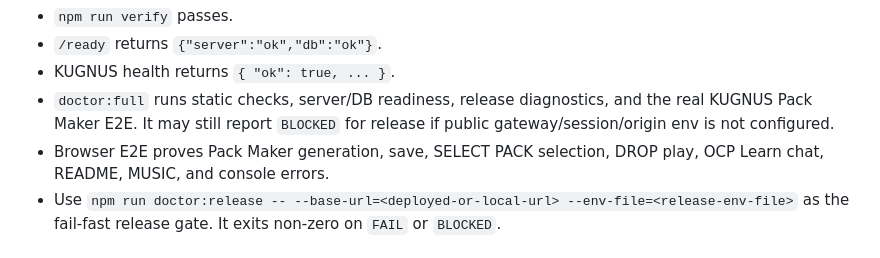
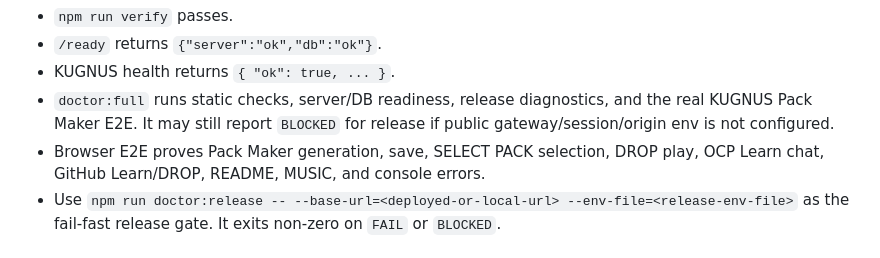
Before and after one commit to souluk319/codedrop, a Markdown page: README.md, the part around one of its changes. GitHub-like rendering.

```diff
--- a/README.md
+++ b/README.md
@@ -87,7 +96,8 @@ Expected:
 - `/ready` returns `{"server":"ok","db":"ok"}`.
 - KUGNUS health returns `{ "ok": true, ... }`.
 - `doctor:full` runs static checks, server/DB readiness, release diagnostics, and the real KUGNUS Pack Maker E2E. It may still report `BLOCKED` for release if public gateway/session/origin env is not configured.
-- Browser E2E proves Pack Maker generation, save, SELECT PACK selection, DROP play, OCP Learn chat, README, MUSIC, and console errors.
+- Browser E2E proves Pack Maker generation, save, SELECT PACK selection, DROP
+  play, OCP Learn chat, GitHub Learn/DROP, README, MUSIC, and console errors.
 - Use `npm run doctor:release -- --base-url=<deployed-or-local-url> --env-file=<release-env-file>` as the fail-fast release gate. It exits non-zero on `FAIL` or `BLOCKED`.
 
 ## Local Setup
```
Also changed, not shown: other parts of README.md (+16 -3 lines).
